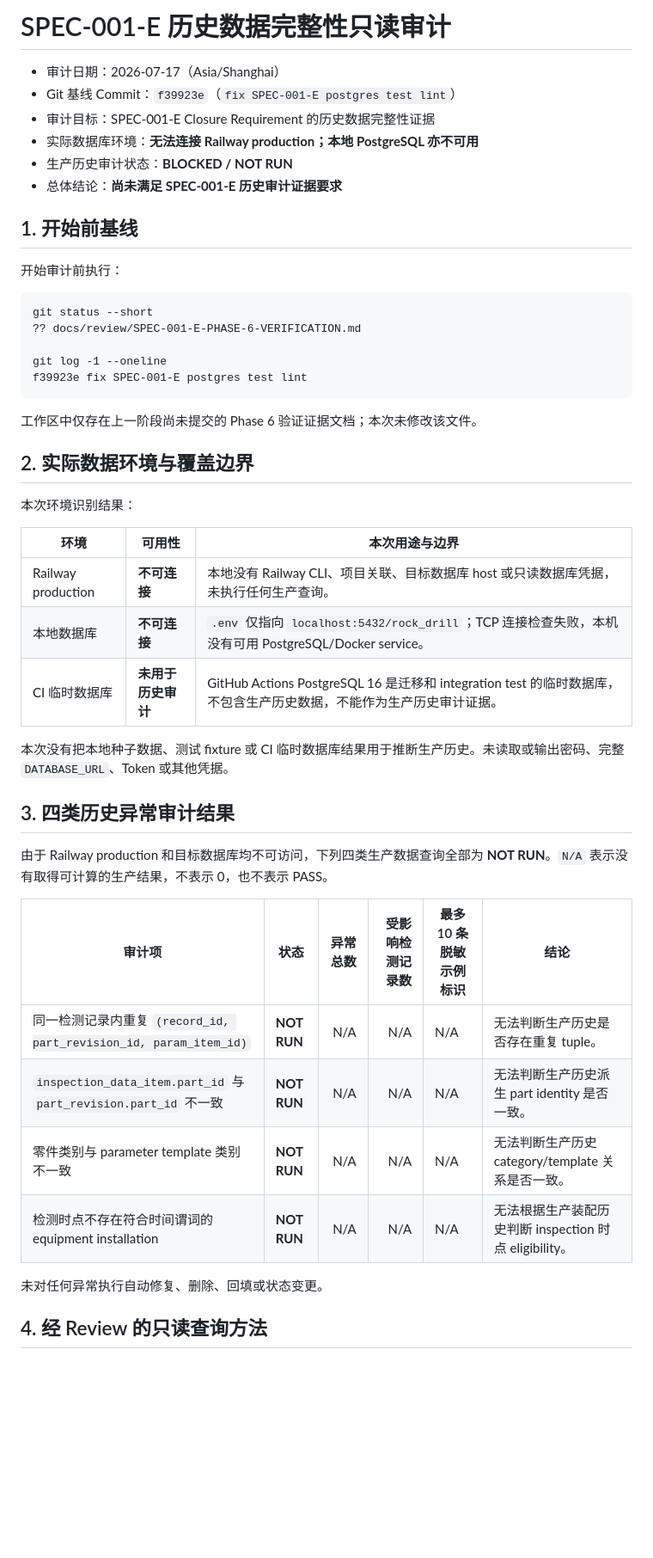
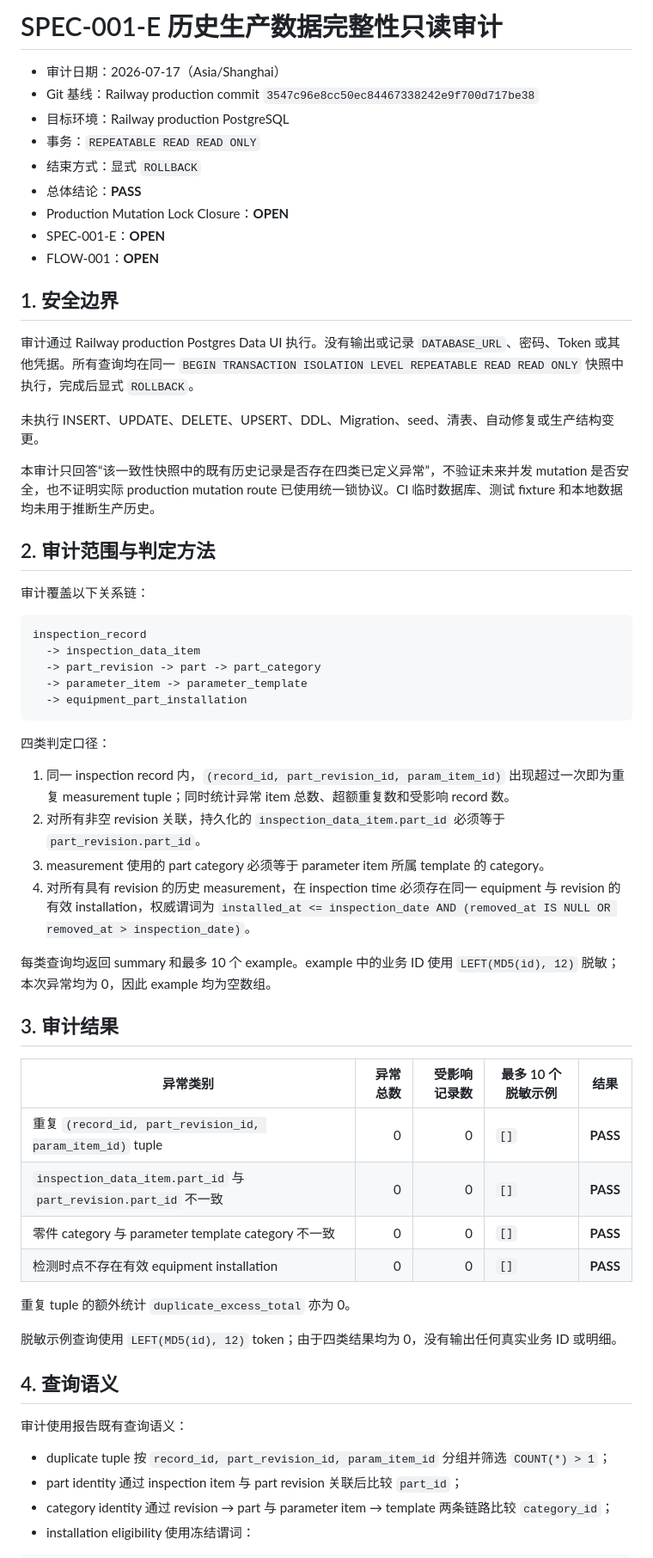
Before and after one commit to XiaoCaicccc/rock-drill-data-platform, a Markdown page: docs/review/SPEC-001-E-HISTORICAL-INTEGRITY-AUDIT.md, the part around one of its changes. Shown at 86% size. Drawn GitHub-style; blank space fills up the shorter version.

Commit message:
docs(spec-001-e): record verification and runtime acceptance evidence

````diff
--- a/docs/review/SPEC-001-E-HISTORICAL-INTEGRITY-AUDIT.md
+++ b/docs/review/SPEC-001-E-HISTORICAL-INTEGRITY-AUDIT.md
@@ -1,50 +1,63 @@
-# SPEC-001-E 历史数据完整性只读审计
+# SPEC-001-E 历史生产数据完整性只读审计
 
 - 审计日期：2026-07-17（Asia/Shanghai）
-- Git 基线 Commit：`f39923e`（`fix SPEC-001-E postgres test lint`）
-- 审计目标：SPEC-001-E Closure Requirement 的历史数据完整性证据
-- 实际数据库环境：**无法连接 Railway production；本地 PostgreSQL 亦不可用**
-- 生产历史审计状态：**BLOCKED / NOT RUN**
-- 总体结论：**尚未满足 SPEC-001-E 历史审计证据要求**
+- Git 基线：Railway production commit `3547c96e8cc50ec84467338242e9f700d717be38`
+- 目标环境：Railway production PostgreSQL
+- 事务：`REPEATABLE READ READ ONLY`
+- 结束方式：显式 `ROLLBACK`
+- 总体结论：**PASS**
+- Production Mutation Lock Closure：**OPEN**
+- SPEC-001-E：**OPEN**
+- FLOW-001：**OPEN**
 
-## 1. 开始前基线
+## 1. 安全边界
 
-开始审计前执行：
+审计通过 Railway production Postgres Data UI 执行。没有输出或记录 `DATABASE_URL`、密码、Token 或其他凭据。所有查询均在同一 `BEGIN TRANSACTION ISOLATION LEVEL REPEATABLE READ READ ONLY` 快照中执行，完成后显式 `ROLLBACK`。
+
+未执行 INSERT、UPDATE、DELETE、UPSERT、DDL、Migration、seed、清表、自动修复或生产结构变更。
+
+本审计只回答“该一致性快照中的既有历史记录是否存在四类已定义异常”，不验证未来并发 mutation 是否安全，也不证明实际 production mutation route 已使用统一锁协议。CI 临时数据库、测试 fixture 和本地数据均未用于推断生产历史。
+
+## 2. 审计范围与判定方法
+
+审计覆盖以下关系链：
 
 ```text
-git status --short
-?? docs/review/SPEC-001-E-PHASE-6-VERIFICATION.md
-
-git log -1 --oneline
-f39923e fix SPEC-001-E postgres test lint
+inspection_record
+  -> inspection_data_item
+  -> part_revision -> part -> part_category
+  -> parameter_item -> parameter_template
+  -> equipment_part_installation
 ```
 
-工作区中仅存在上一阶段尚未提交的 Phase 6 验证证据文档；本次未修改该文件。
+四类判定口径：
 
-## 2. 实际数据环境与覆盖边界
+1. 同一 inspection record 内，`(record_id, part_revision_id, param_item_id)` 出现超过一次即为重复 measurement tuple；同时统计异常 item 总数、超额重复数和受影响 record 数。
+2. 对所有非空 revision 关联，持久化的 `inspection_data_item.part_id` 必须等于 `part_revision.part_id`。
+3. measurement 使用的 part category 必须等于 parameter item 所属 template 的 category。
+4. 对所有具有 revision 的历史 measurement，在 inspection time 必须存在同一 equipment 与 revision 的有效 installation，权威谓词为 `installed_at <= inspection_date AND (removed_at IS NULL OR removed_at > inspection_date)`。
 
-本次环境识别结果：
+每类查询均返回 summary 和最多 10 个 example。example 中的业务 ID 使用 `LEFT(MD5(id), 12)` 脱敏；本次异常均为 0，因此 example 均为空数组。
 
-| 环境 | 可用性 | 本次用途与边界 |
-| --- | --- | --- |
-| Railway production | **不可连接** | 本地没有 Railway CLI、项目关联、目标数据库 host 或只读数据库凭据，未执行任何生产查询。 |
-| 本地数据库 | **不可连接** | `.env` 仅指向 `localhost:5432/rock_drill`；TCP 连接检查失败，本机没有可用 PostgreSQL/Docker service。 |
-| CI 临时数据库 | **未用于历史审计** | GitHub Actions PostgreSQL 16 是迁移和 integration test 的临时数据库，不包含生产历史数据，不能作为生产历史审计证据。 |
+## 3. 审计结果
 
-本次没有把本地种子数据、测试 fixture 或 CI 临时数据库结果用于推断生产历史。未读取或输出密码、完整 `DATABASE_URL`、Token 或其他凭据。
+| 异常类别 | 异常总数 | 受影响记录数 | 最多 10 个脱敏示例 | 结果 |
+| --- | ---: | ---: | --- | --- |
+| 重复 `(record_id, part_revision_id, param_item_id)` tuple | 0 | 0 | `[]` | **PASS** |
+| `inspection_data_item.part_id` 与 `part_revision.part_id` 不一致 | 0 | 0 | `[]` | **PASS** |
+| 零件 category 与 parameter template category 不一致 | 0 | 0 | `[]` | **PASS** |
+| 检测时点不存在有效 equipment installation | 0 | 0 | `[]` | **PASS** |
 
-## 3. 四类历史异常审计结果
+重复 tuple 的额外统计 `duplicate_excess_total` 亦为 0。
 
-由于 Railway production 和目标数据库均不可访问，下列四类生产数据查询全部为 **NOT RUN**。`N/A` 表示没有取得可计算的生产结果，不表示 0，也不表示 PASS。
+脱敏示例查询使用 `LEFT(MD5(id), 12)` token；由于四类结果均为 0，没有输出任何真实业务 ID 或明细。
 
-| 审计项 | 状态 | 异常总数 | 受影响检测记录数 | 最多 10 条脱敏示例标识 | 结论 |
-| --- | --- | ---: | ---: | --- | --- |
-| 同一检测记录内重复 `(record_id, part_revision_id, param_item_id)` | **NOT RUN** | N/A | N/A | N/A | 无法判断生产历史是否存在重复 tuple。 |
-| `inspection_data_item.part_id` 与 `part_revision.part_id` 不一致 | **NOT RUN** | N/A | N/A | N/A | 无法判断生产历史派生 part identity 是否一致。 |
-| 零件类别与 parameter template 类别不一致 | **NOT RUN** | N/A | N/A | N/A | 无法判断生产历史 category/template 关系是否一致。 |
-| 检测时点不存在符合时间谓词的 equipment installation | **NOT RUN** | N/A | N/A | N/A | 无法根据生产装配历史判断 inspection 时点 eligibility。 |
+## 4. 查询语义
 
-未对任何异常执行自动修复、删除、回填或状态变更。
+审计使用报告既有查询语义：
 
-## 4. 经 Review 的只读查询方法
+- duplicate tuple 按 `record_id, part_revision_id, param_item_id` 分组并筛选 `COUNT(*) > 1`；
+- part identity 通过 inspection item 与 part revision 关联后比较 `part_id`；
+- category identity 通过 revision → part 与 parameter item → template 两条链路比较 `category_id`；
+- installation eligibility 使用冻结谓词：
 
````
Also changed, not shown: other parts of docs/review/SPEC-001-E-HISTORICAL-INTEGRITY-AUDIT.md (+41 -69 lines), docs/review/SPEC-001-E-PHASE-6-VERIFICATION.md (added, +139 -0 lines), docs/review/SPEC-001-E-RUNTIME-ACCEPTANCE.md (added, +91 -0 lines).
